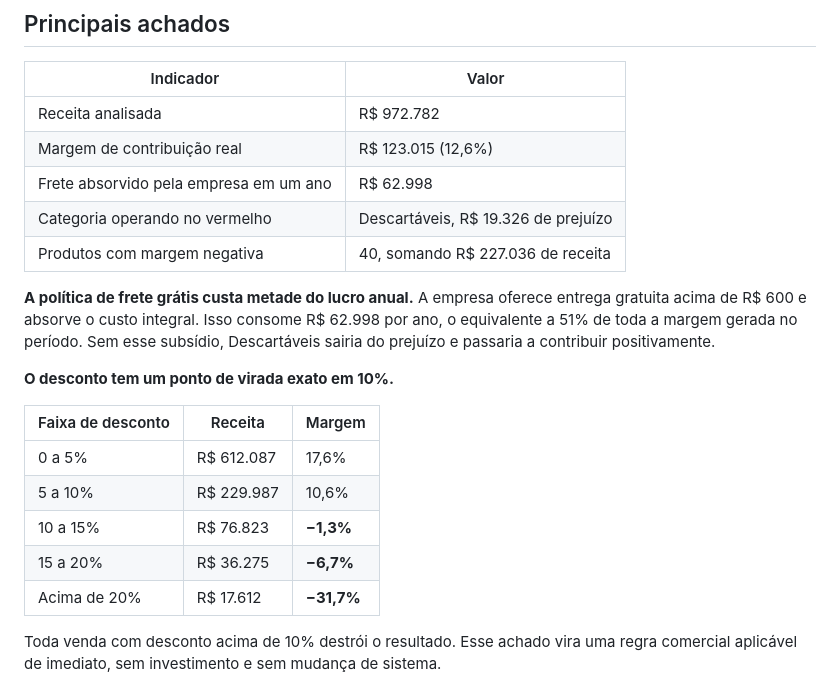
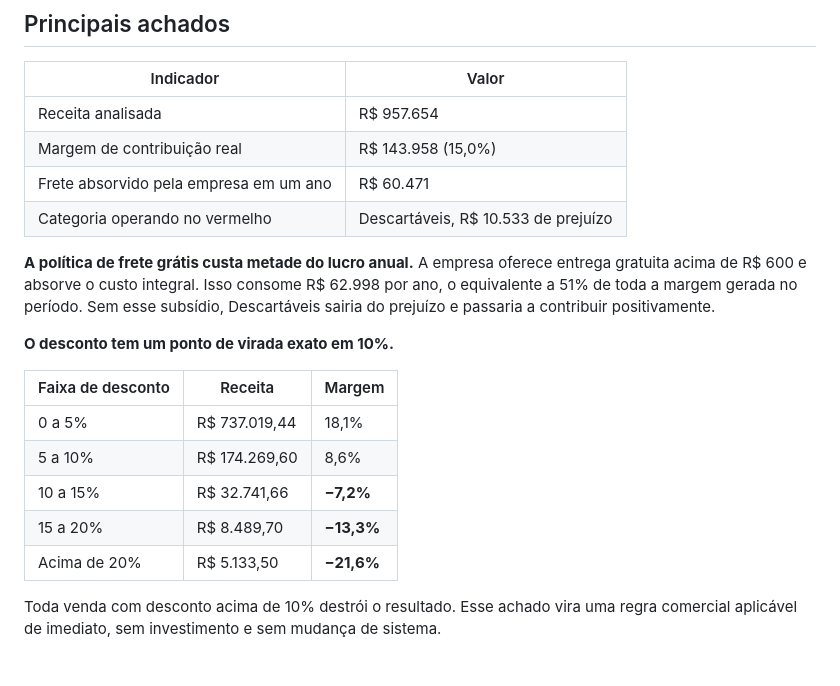
Before and after one commit to mikelevianna-eng/casa-verde-margem, a Markdown page: README.md, the part around the change. Drawn GitHub-style.

```diff
--- a/README.md
+++ b/README.md
@@ -22,11 +22,10 @@ O sistema da empresa mostra a margem por produto, mas calcula apenas o preço de
 
 | Indicador | Valor |
 |---|---|
-| Receita analisada | R$ 972.782 |
-| Margem de contribuição real | R$ 123.015 (12,6%) |
-| Frete absorvido pela empresa em um ano | R$ 62.998 |
-| Categoria operando no vermelho | Descartáveis, R$ 19.326 de prejuízo |
-| Produtos com margem negativa | 40, somando R$ 227.036 de receita |
+| Receita analisada | R$ 957.654 |
+| Margem de contribuição real | R$ 143.958 (15,0%) |
+| Frete absorvido pela empresa em um ano | R$ 60.471 |
+| Categoria operando no vermelho | Descartáveis, R$ 10.533 de prejuízo |
 
 **A política de frete grátis custa metade do lucro anual.** A empresa oferece entrega gratuita acima de R$ 600 e absorve o custo integral. Isso consome R$ 62.998 por ano, o equivalente a 51% de toda a margem gerada no período. Sem esse subsídio, Descartáveis sairia do prejuízo e passaria a contribuir positivamente.
 
@@ -34,11 +33,11 @@ O sistema da empresa mostra a margem por produto, mas calcula apenas o preço de
 
 | Faixa de desconto | Receita | Margem |
 |---|---|---|
-| 0 a 5% | R$ 612.087 | 17,6% |
-| 5 a 10% | R$ 229.987 | 10,6% |
-| 10 a 15% | R$ 76.823 | **−1,3%** |
-| 15 a 20% | R$ 36.275 | **−6,7%** |
-| Acima de 20% | R$ 17.612 | **−31,7%** |
+| 0 a 5% | R$ 737.019,44	 | 18,1% |
+| 5 a 10% | R$ 174.269,60	 | 8,6% |
+| 10 a 15% | R$ 32.741,66 | **−7,2%** |
+| 15 a 20% | R$ 8.489,70 | **−13,3%** |
+| Acima de 20% | R$ 5.133,50 | **−21,6%** |
 
 Toda venda com desconto acima de 10% destrói o resultado. Esse achado vira uma regra comercial aplicável de imediato, sem investimento e sem mudança de sistema.
 
```
